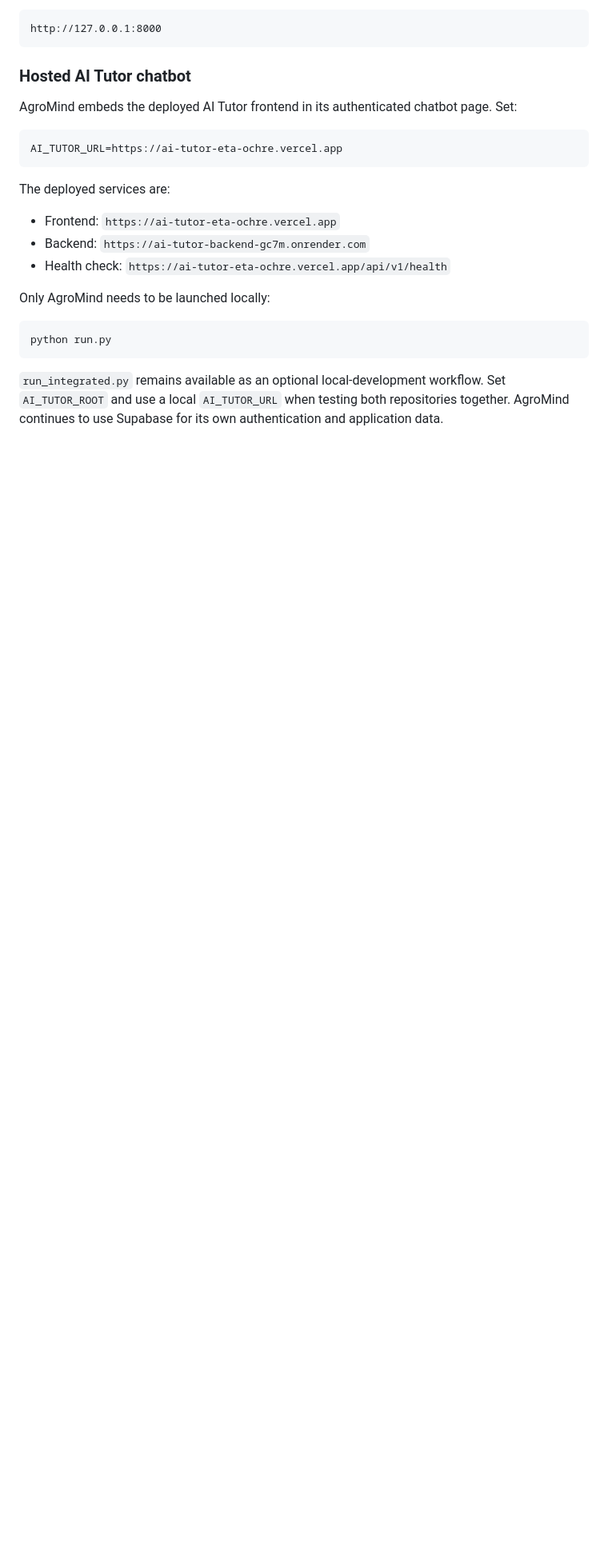
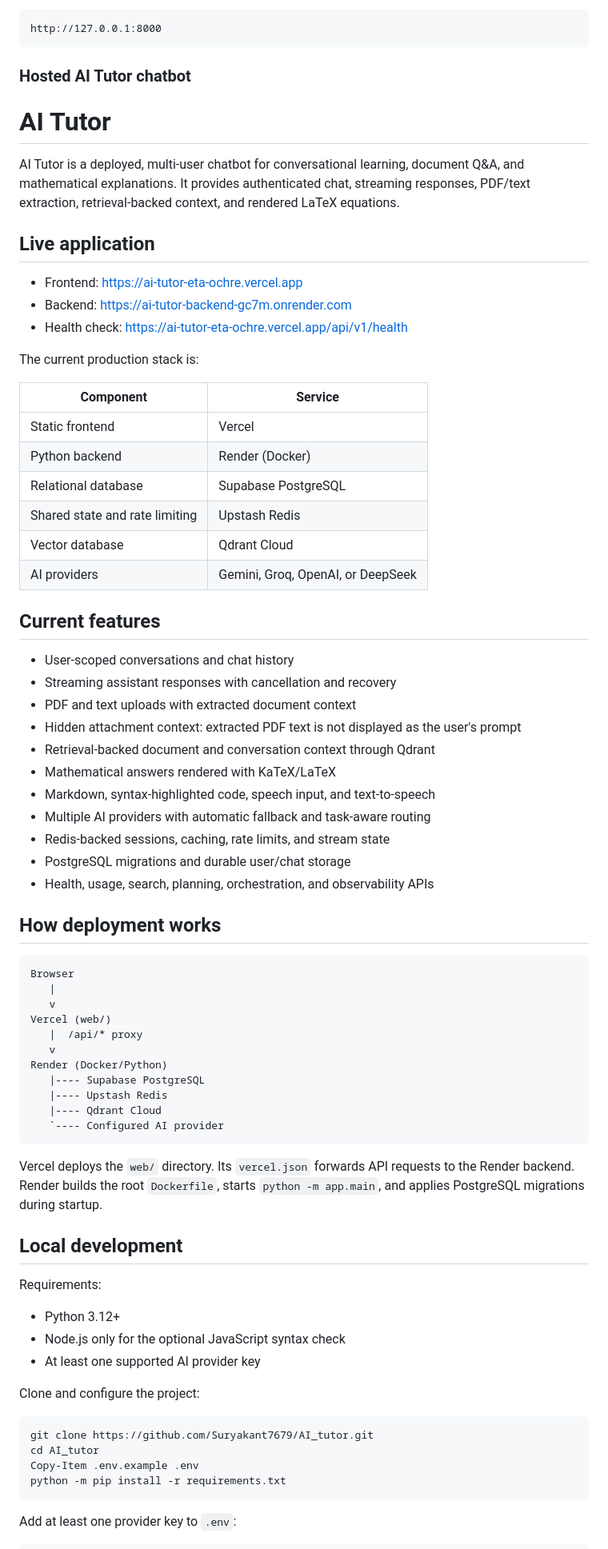
Before and after one commit to Suryakant7679/AgroMind, a Markdown page: README.md, the part around one of its changes. Shown at 80% size. Rendered like a GitHub page; blank space fills up the shorter version.

````diff
--- a/README.md
+++ b/README.md
@@ -106,27 +106,75 @@ http://127.0.0.1:8000
 
 ### Hosted AI Tutor chatbot
 
-AgroMind embeds the deployed AI Tutor frontend in its authenticated chatbot
-page. Set:
+# AI Tutor
 
-```txt
-AI_TUTOR_URL=https://ai-tutor-eta-ochre.vercel.app
+AI Tutor is a deployed, multi-user chatbot for conversational learning, document Q&A, and mathematical explanations. It provides authenticated chat, streaming responses, PDF/text extraction, retrieval-backed context, and rendered LaTeX equations.
+
+## Live application
+
+- Frontend: https://ai-tutor-eta-ochre.vercel.app
+- Backend: https://ai-tutor-backend-gc7m.onrender.com
+- Health check: https://ai-tutor-eta-ochre.vercel.app/api/v1/health
+
+The current production stack is:
+
+| Component | Service |
+| --- | --- |
+| Static frontend | Vercel |
+| Python backend | Render (Docker) |
+| Relational database | Supabase PostgreSQL |
+| Shared state and rate limiting | Upstash Redis |
+| Vector database | Qdrant Cloud |
+| AI providers | Gemini, Groq, OpenAI, or DeepSeek |
+
+## Current features
+
+- User-scoped conversations and chat history
+- Streaming assistant responses with cancellation and recovery
+- PDF and text uploads with extracted document context
+- Hidden attachment context: extracted PDF text is not displayed as the user's prompt
+- Retrieval-backed document and conversation context through Qdrant
+- Mathematical answers rendered with KaTeX/LaTeX
+- Markdown, syntax-highlighted code, speech input, and text-to-speech
+- Multiple AI providers with automatic fallback and task-aware routing
+- Redis-backed sessions, caching, rate limits, and stream state
+- PostgreSQL migrations and durable user/chat storage
+- Health, usage, search, planning, orchestration, and observability APIs
+
+## How deployment works
+
+```text
+Browser
+   |
+   v
+Vercel (web/)
+   |  /api/* proxy
+   v
+Render (Docker/Python)
+   |---- Supabase PostgreSQL
+   |---- Upstash Redis
+   |---- Qdrant Cloud
+   `---- Configured AI provider
 ```
 
-The deployed services are:
+Vercel deploys the `web/` directory. Its `vercel.json` forwards API requests to the Render backend. Render builds the root `Dockerfile`, starts `python -m app.main`, and applies PostgreSQL migrations during startup.
 
-- Frontend: `https://ai-tutor-eta-ochre.vercel.app`
-- Backend: `https://ai-tutor-backend-gc7m.onrender.com`
-- Health check: `https://ai-tutor-eta-ochre.vercel.app/api/v1/health`
+## Local development
 
-Only AgroMind needs to be launched locally:
+Requirements:
 
-```bash
-python run.py
+- Python 3.12+
+- Node.js only for the optional JavaScript syntax check
+- At least one supported AI provider key
+
+Clone and configure the project:
+
+```powershell
+git clone https://github.com/Suryakant7679/AI_tutor.git
+cd AI_tutor
+Copy-Item .env.example .env
+python -m pip install -r requirements.txt
 ```
 
-`run_integrated.py` remains available as an optional local-development workflow.
-Set `AI_TUTOR_ROOT` and use a local `AI_TUTOR_URL` when testing both repositories
-together. AgroMind continues to use Supabase for its own authentication and
-application data.
+Add at least one provider key to `.env`:
 
````
Also changed, not shown: other parts of README.md (+136 -1 lines).
